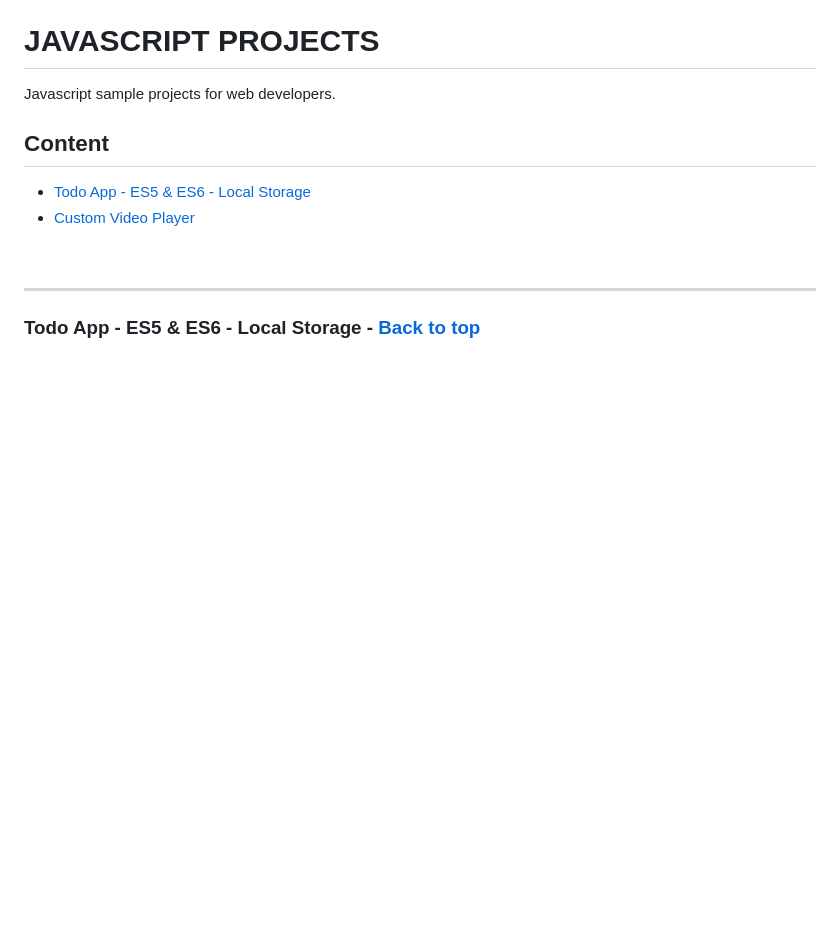
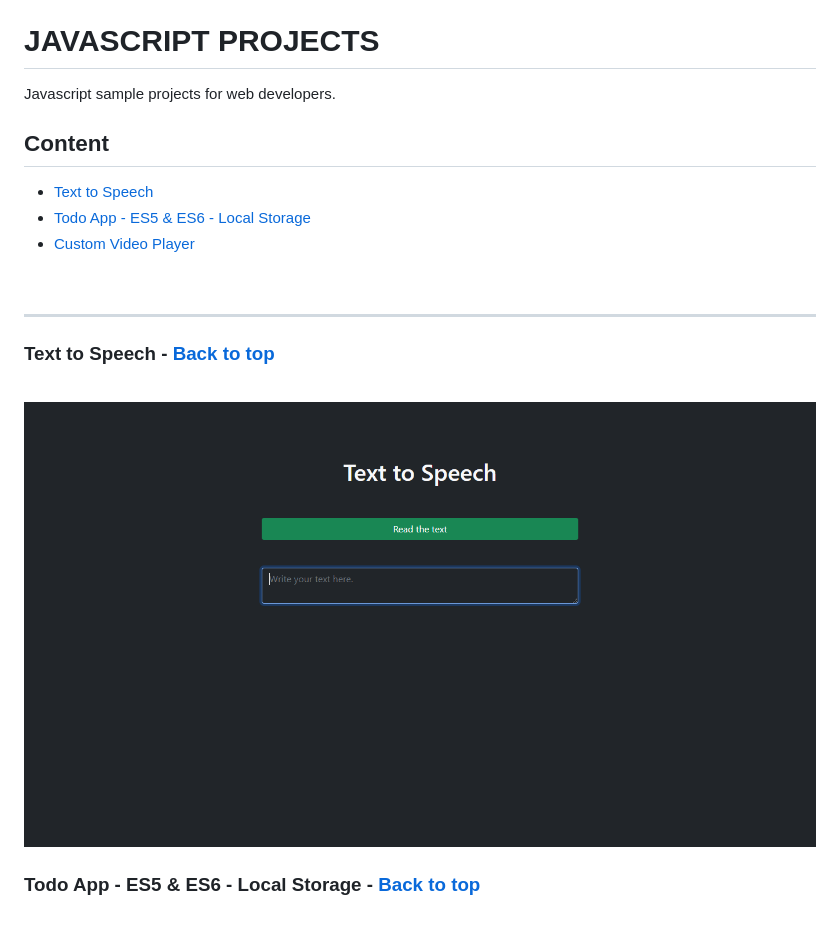
Before and after one commit to enesskilic/javascript-projects, a Markdown page: README.md, the part around the change. Drawn GitHub-style; pictures changed too: screenshots/speech.png (added); blank space fills up the shorter version.

Commit message:
Text to Speech

```diff
--- a/README.md
+++ b/README.md
@@ -7,11 +7,20 @@ Javascript sample projects for web developers.
 
 ## Content
 
+* [Text to Speech](#speech)
 * [Todo App - ES5 & ES6 - Local Storage](#todo-app)
 * [Custom Video Player](#video-player)
 
 <br />
 <hr />
+
+<a name="#speech"></a>
+
+### Text to Speech - [Back to top](#content)
+
+<br />
+
+![Screenshot](./screenshots/speech.png)
 
 <a name="#todo-app"></a>
 
```
Also changed, not shown: 2 other files.
